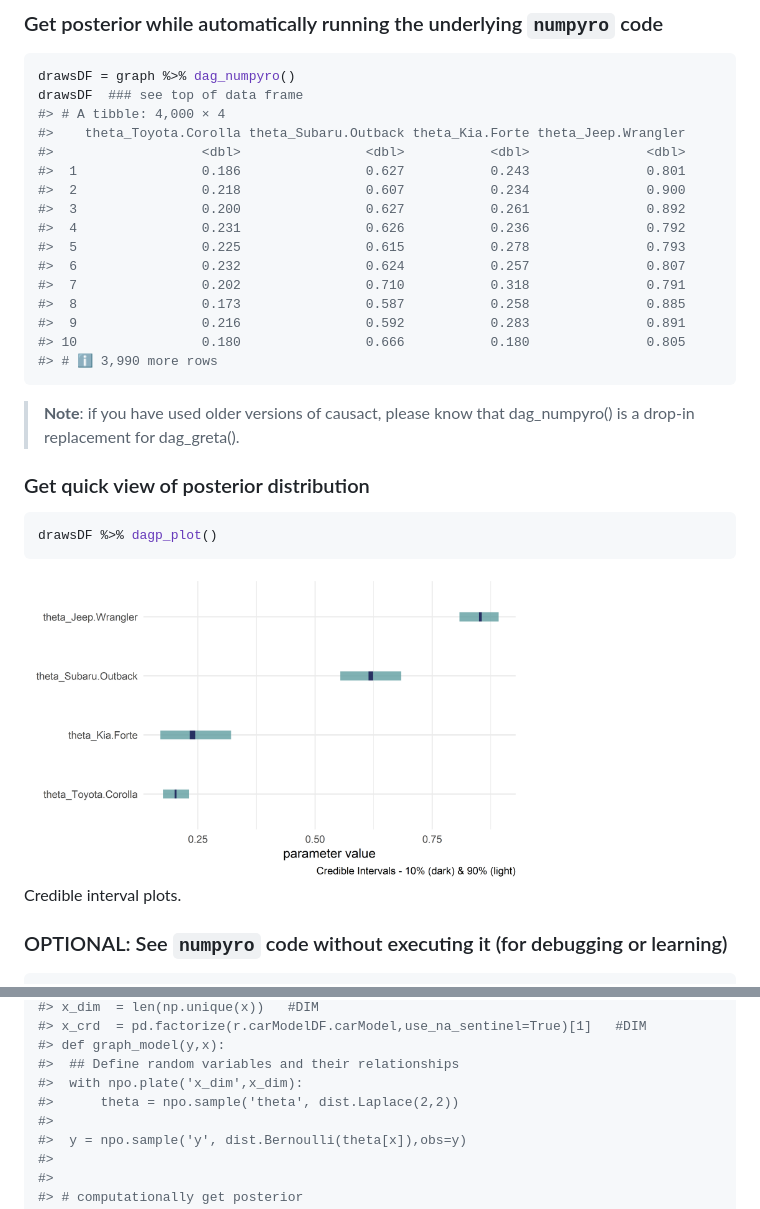
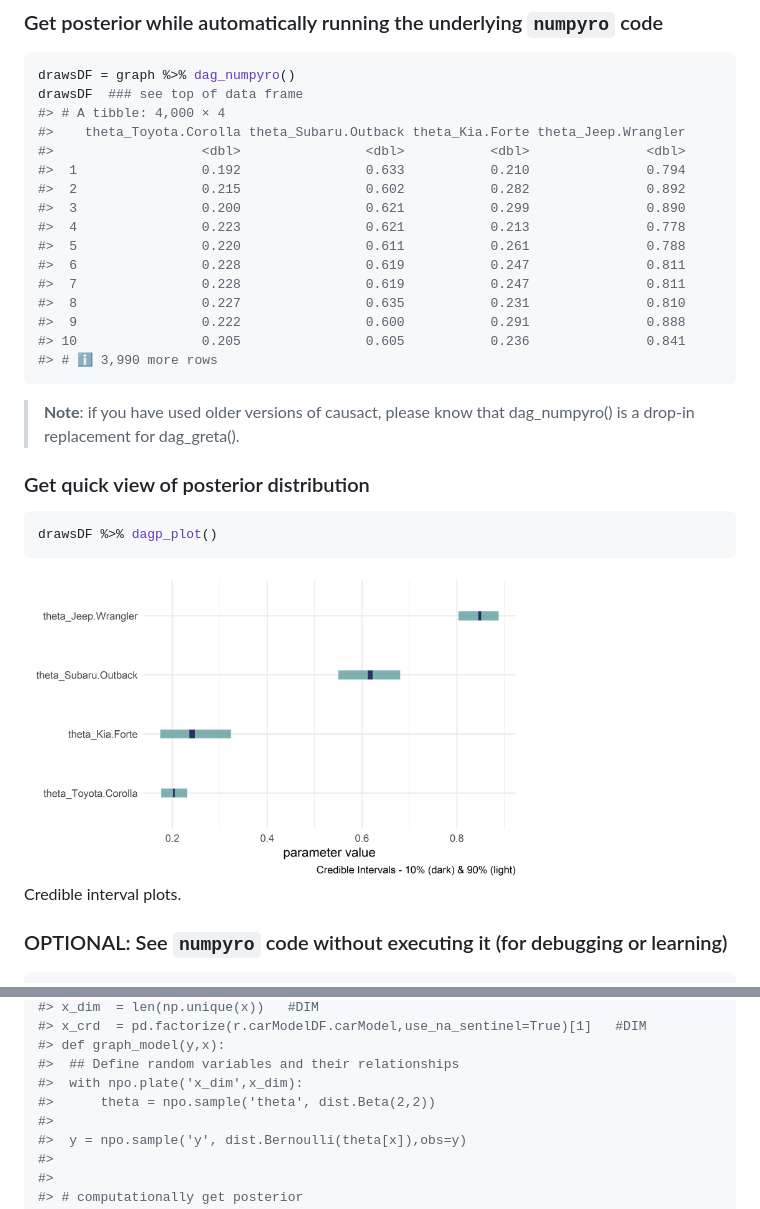
Before and after one commit to cran/causact, a Markdown page: README.md, 2 parts joined by grey strips. GitHub-like rendering; pictures changed too: man/figures/gretaPost-1.png.

Commit message:
version 0.5.3

````diff
--- a/README.md
+++ b/README.md
@@ -167,16 +167,16 @@ drawsDF  ### see top of data frame
 #> # A tibble: 4,000 × 4
 #>    theta_Toyota.Corolla theta_Subaru.Outback theta_Kia.Forte theta_Jeep.Wrangler
 #>                   <dbl>                <dbl>           <dbl>               <dbl>
-#>  1                0.186                0.627           0.243               0.801
-#>  2                0.218                0.607           0.234               0.900
-#>  3                0.200                0.627           0.261               0.892
-#>  4                0.231                0.626           0.236               0.792
-#>  5                0.225                0.615           0.278               0.793
-#>  6                0.232                0.624           0.257               0.807
-#>  7                0.202                0.710           0.318               0.791
-#>  8                0.173                0.587           0.258               0.885
-#>  9                0.216                0.592           0.283               0.891
-#> 10                0.180                0.666           0.180               0.805
+#>  1                0.192                0.633           0.210               0.794
+#>  2                0.215                0.602           0.282               0.892
+#>  3                0.200                0.621           0.299               0.890
+#>  4                0.223                0.621           0.213               0.778
+#>  5                0.220                0.611           0.261               0.788
+#>  6                0.228                0.619           0.247               0.811
+#>  7                0.228                0.619           0.247               0.811
+#>  8                0.227                0.635           0.231               0.810
+#>  9                0.222                0.600           0.291               0.888
+#> 10                0.205                0.605           0.236               0.841
 #> # ℹ 3,990 more rows
 ```
 
@@ -228,7 +228,7 @@ numpyroCode = graph %>% dag_numpyro(mcmc = FALSE)
 #> def graph_model(y,x):
 #>  ## Define random variables and their relationships
 #>  with npo.plate('x_dim',x_dim):
-#>      theta = npo.sample('theta', dist.Laplace(2,2))
+#>      theta = npo.sample('theta', dist.Beta(2,2))
 #>
 #>  y = npo.sample('y', dist.Bernoulli(theta[x]),obs=y)
 #>
````
Also changed, not shown: NEWS.md (+4 -0 lines), 4 other files.
